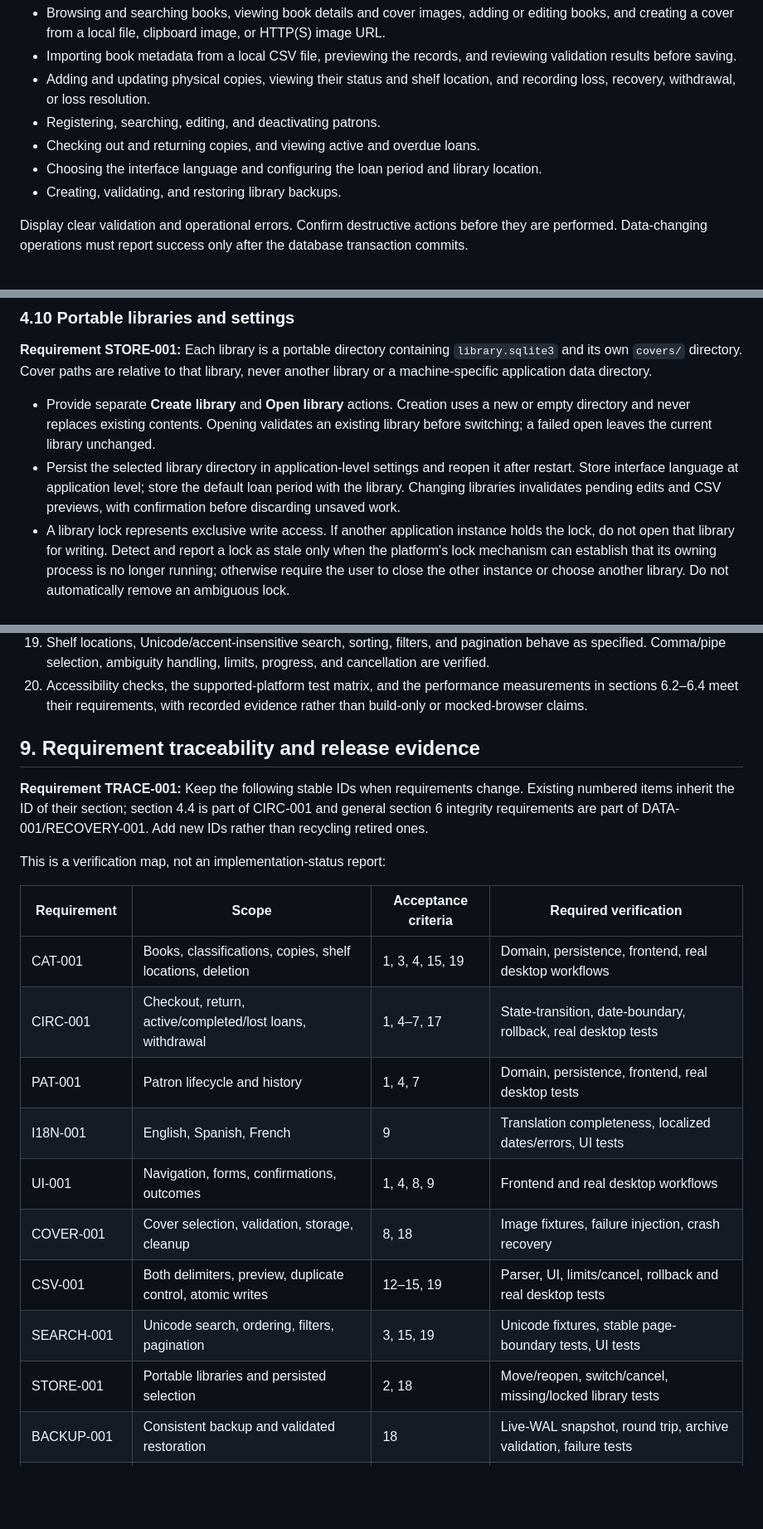
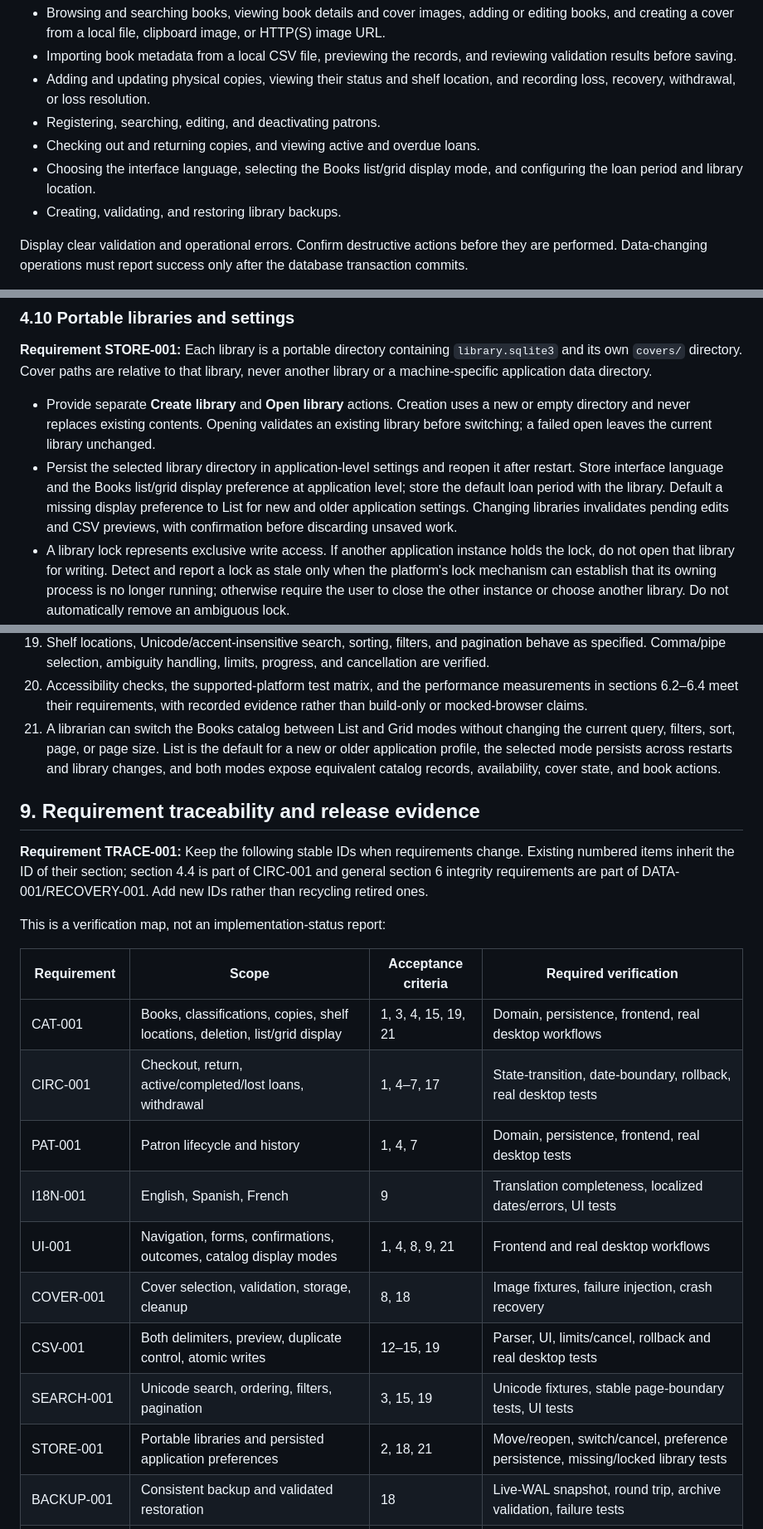
Before and after one commit to lopezgrj/Bookshelf, a Markdown page: SPECIFICATION.md, 3 parts joined by grey strips. Shown at 83% size. Drawn GitHub-style; blank space fills up the shorter version.

Commit message:
Add list/grid to SPECIFICATION.md

```diff
--- a/SPECIFICATION.md
+++ b/SPECIFICATION.md
@@ -107,7 +108,7 @@ The Tauri desktop interface must provide screens or equivalent workflows for:
 - Adding and updating physical copies, viewing their status and shelf location, and recording loss, recovery, withdrawal, or loss resolution.
 - Registering, searching, editing, and deactivating patrons.
 - Checking out and returning copies, and viewing active and overdue loans.
-- Choosing the interface language and configuring the loan period and library location.
+- Choosing the interface language, selecting the Books list/grid display mode, and configuring the loan period and library location.
 - Creating, validating, and restoring library backups.
 
 Display clear validation and operational errors. Confirm destructive actions before they are performed. Data-changing operations must report success only after the database transaction commits.
@@ -164,7 +165,7 @@ Unknown columns must be explicitly acknowledged in the preview before import can
 **Requirement STORE-001:** Each library is a portable directory containing `library.sqlite3` and its own `covers/` directory. Cover paths are relative to that library, never another library or a machine-specific application data directory.
 
 - Provide separate **Create library** and **Open library** actions. Creation uses a new or empty directory and never replaces existing contents. Opening validates an existing library before switching; a failed open leaves the current library unchanged.
-- Persist the selected library directory in application-level settings and reopen it after restart. Store interface language at application level; store the default loan period with the library. Changing libraries invalidates pending edits and CSV previews, with confirmation before discarding unsaved work.
+- Persist the selected library directory in application-level settings and reopen it after restart. Store interface language and the Books list/grid display preference at application level; store the default loan period with the library. Default a missing display preference to List for new and older application settings. Changing libraries invalidates pending edits and CSV previews, with confirmation before discarding unsaved work.
 - A library lock represents exclusive write access. If another application instance holds the lock, do not open that library for writing. Detect and report a lock as stale only when the platform's lock mechanism can establish that its owning process is no longer running; otherwise require the user to close the other instance or choose another library. Do not automatically remove an ambiguous lock.
 - On first launch offer creation at a documented platform-default location or selection of an existing library. If the last library is missing or inaccessible, offer retry, locate, or create actions; do not silently create an empty replacement.
 - Moving the complete library directory must preserve books, loans, and cover references on all supported operating systems. Detect a library already open for writing by another app instance and report the lock rather than permitting conflicting asset changes.
@@ -326,6 +327,7 @@ The first release is acceptable when:
 18. A complete library can be moved, reopened after restart, backed up with live WAL data, and restored into a new directory without losing documents, library settings (including the loan period), or covers. Restore does not overwrite application-level language or machine-specific preferences. Failed opening, migration, backup, or restore leaves the original library usable.
 19. Shelf locations, Unicode/accent-insensitive search, sorting, filters, and pagination behave as specified. Comma/pipe selection, ambiguity handling, limits, progress, and cancellation are verified.
 20. Accessibility checks, the supported-platform test matrix, and the performance measurements in sections 6.2–6.4 meet their requirements, with recorded evidence rather than build-only or mocked-browser claims.
+21. A librarian can switch the Books catalog between List and Grid modes without changing the current query, filters, sort, page, or page size. List is the default for a new or older application profile, the selected mode persists across restarts and library changes, and both modes expose equivalent catalog records, availability, cover state, and book actions.
 
 ## 9. Requirement traceability and release evidence
 
@@ -335,15 +337,15 @@ This is a verification map, not an implementation-status report:
 
 | Requirement | Scope | Acceptance criteria | Required verification |
 | --- | --- | --- | --- |
-| CAT-001 | Books, classifications, copies, shelf locations, deletion | 1, 3, 4, 15, 19 | Domain, persistence, frontend, real desktop workflows |
+| CAT-001 | Books, classifications, copies, shelf locations, deletion, list/grid display | 1, 3, 4, 15, 19, 21 | Domain, persistence, frontend, real desktop workflows |
 | CIRC-001 | Checkout, return, active/completed/lost loans, withdrawal | 1, 4–7, 17 | State-transition, date-boundary, rollback, real desktop tests |
 | PAT-001 | Patron lifecycle and history | 1, 4, 7 | Domain, persistence, frontend, real desktop tests |
 | I18N-001 | English, Spanish, French | 9 | Translation completeness, localized dates/errors, UI tests |
-| UI-001 | Navigation, forms, confirmations, outcomes | 1, 4, 8, 9 | Frontend and real desktop workflows |
+| UI-001 | Navigation, forms, confirmations, outcomes, catalog display modes | 1, 4, 8, 9, 21 | Frontend and real desktop workflows |
 | COVER-001 | Cover selection, validation, storage, cleanup | 8, 18 | Image fixtures, failure injection, crash recovery |
 | CSV-001 | Both delimiters, preview, duplicate control, atomic writes | 12–15, 19 | Parser, UI, limits/cancel, rollback and real desktop tests |
 | SEARCH-001 | Unicode search, ordering, filters, pagination | 3, 15, 19 | Unicode fixtures, stable page-boundary tests, UI tests |
-| STORE-001 | Portable libraries and persisted selection | 2, 18 | Move/reopen, switch/cancel, missing/locked library tests |
+| STORE-001 | Portable libraries and persisted application preferences | 2, 18, 21 | Move/reopen, switch/cancel, preference persistence, missing/locked library tests |
 | BACKUP-001 | Consistent backup and validated restoration | 18 | Live-WAL snapshot, round trip, archive validation, failure tests |
 | DATA-001 | JSON integrity, references, versioning, transactions | 2, 4–6, 10, 11, 18 | Real SQLite, old fixtures, migration and rollback tests |
 | TEST-001 | Required test suites and regression coverage | 10, 14, 16 | Suite results, reproducible commands, platform evidence |
```
Also changed, not shown: other parts of SPECIFICATION.md (+2 -1 lines).
